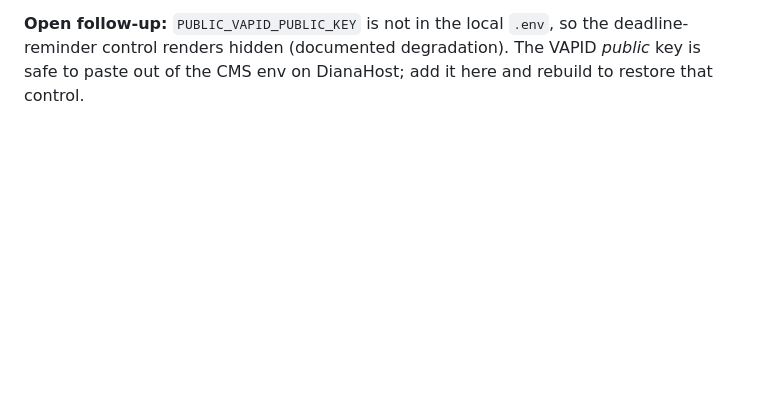
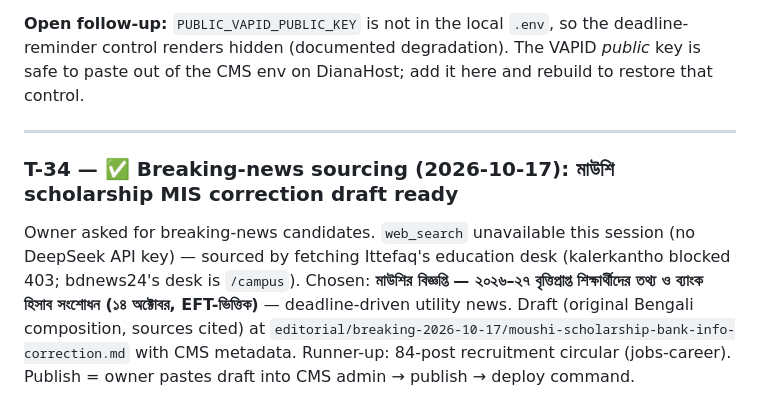
Before and after one commit to Aperio-Studios-Private/shikkha24, a Markdown page: .sps/tasks.md, the part around the change. Rendered like a GitHub page; blank space fills up the shorter version.

```diff
--- a/.sps/tasks.md
+++ b/.sps/tasks.md
@@ -2738,3 +2738,17 @@ were both thin; version `9df9f338` restored full content.
 the deadline-reminder control renders hidden (documented degradation). The
 VAPID *public* key is safe to paste out of the CMS env on DianaHost; add it
 here and rebuild to restore that control.
+
+---
+
+### T-34 — ✅ Breaking-news sourcing (2026-10-17): মাউশি scholarship MIS correction draft ready
+
+Owner asked for breaking-news candidates. `web_search` unavailable this
+session (no DeepSeek API key) — sourced by fetching Ittefaq's education desk
+(kalerkantho blocked 403; bdnews24's desk is `/campus`). Chosen:
+**মাউশির বিজ্ঞপ্তি — ২০২৬–২৭ বৃত্তিপ্রাপ্ত শিক্ষার্থীদের তথ্য ও ব্যাংক হিসাব
+সংশোধন (১৪ অক্টোবর, EFT-ভিত্তিক)** — deadline-driven utility news. Draft
+(original Bengali composition, sources cited) at
+`editorial/breaking-2026-10-17/moushi-scholarship-bank-info-correction.md`
+with CMS metadata. Runner-up: 84-post recruitment circular (jobs-career).
+Publish = owner pastes draft into CMS admin → publish → deploy command.
```
Also changed, not shown: editorial/breaking-2026-10-17/moushi-scholarship-bank-info-correction.md (added, +83 -0 lines).
